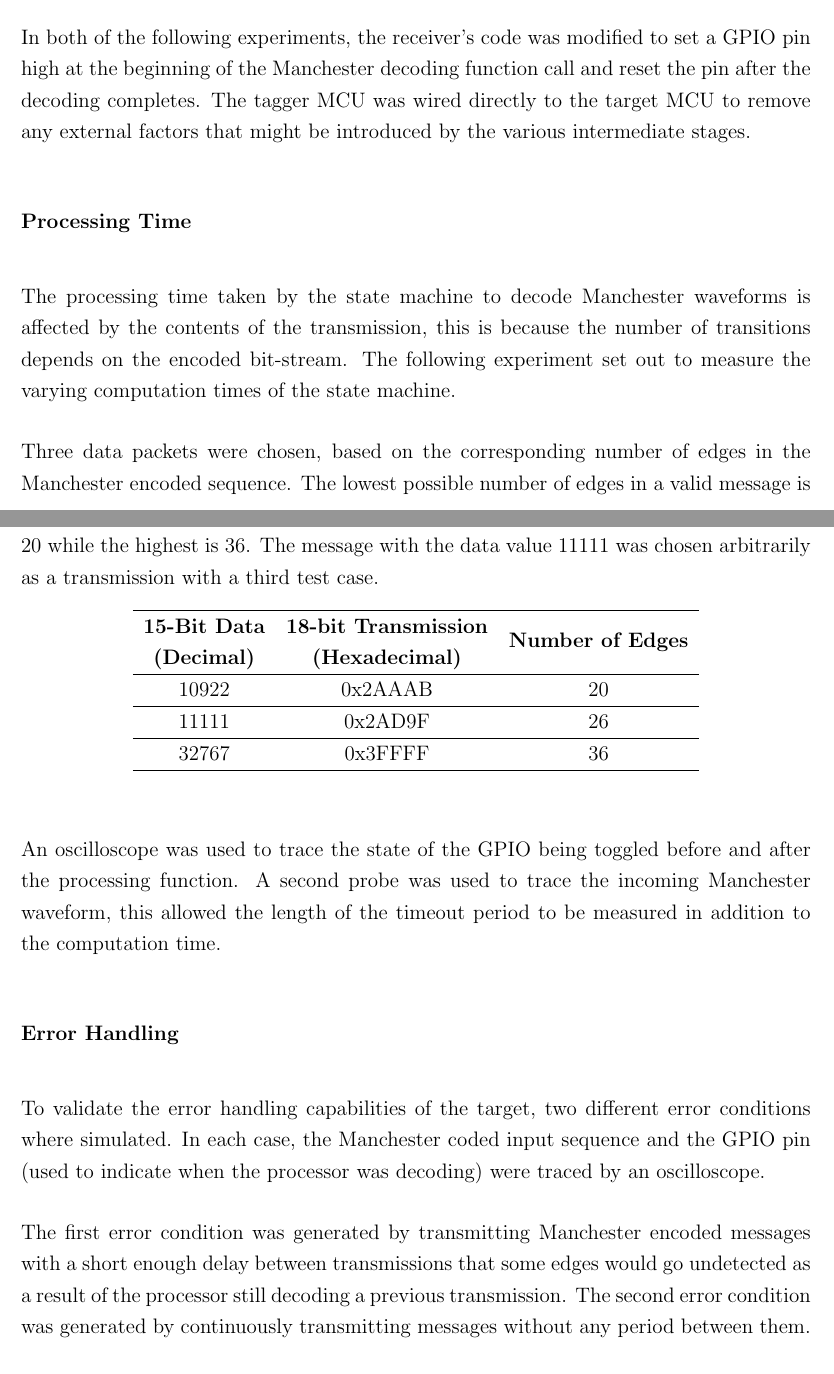
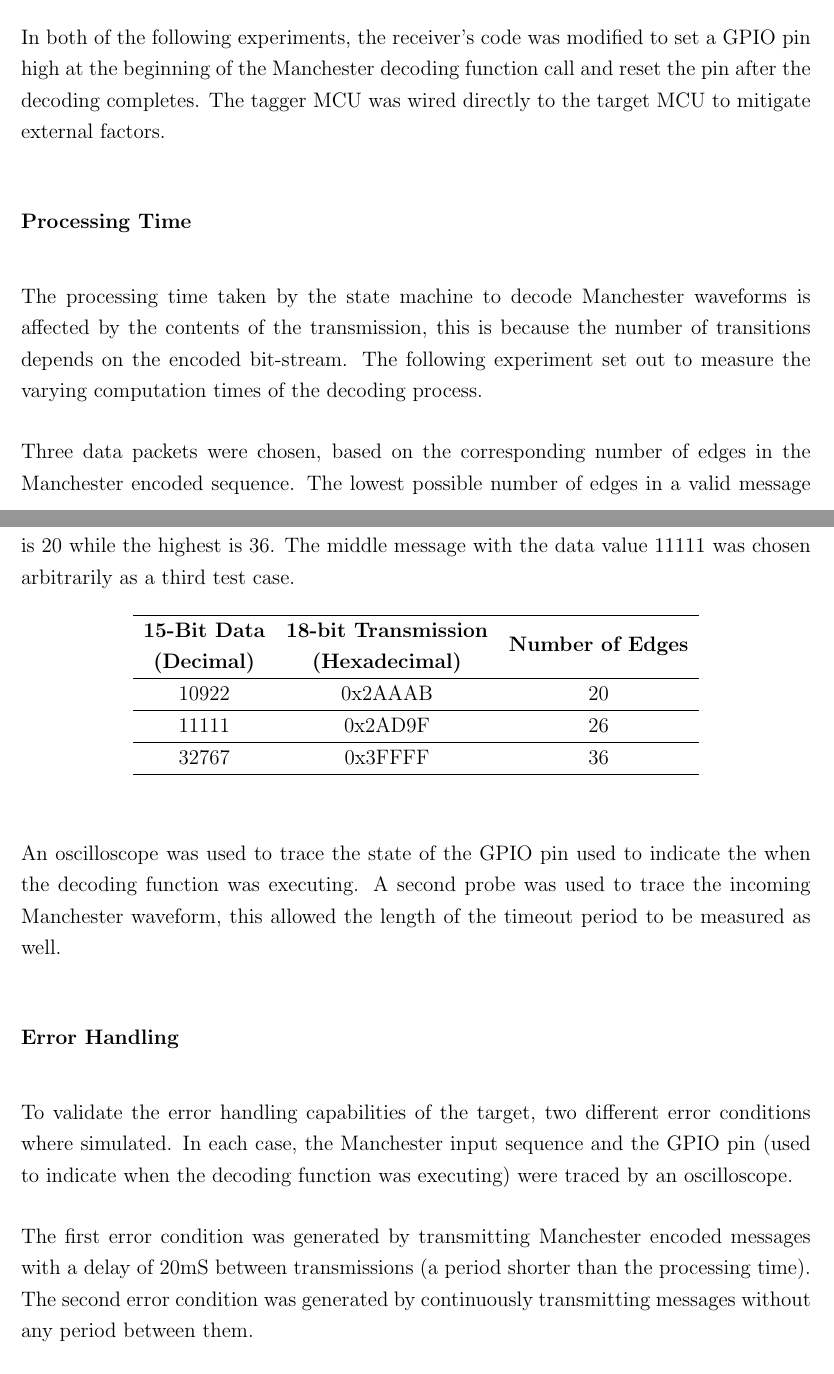
Before and after one commit to wylieza/thesis, a LaTeX thesis (Report.tex, which reads body/Experimentation.tex): two parts of pages 81 and 82 of 115, joined at a grey line, cut so that both start at the same text. Compiled offline with pdfLaTeX.

Commit message:
Target MCU Performance

```diff
--- a/body/Experimentation.tex
+++ b/body/Experimentation.tex
@@ -263,14 +263,14 @@ The tagger MCU was set to generate transmissions containing the value of a count
 
 \subsection{Target MCU Performance}
 
-In both of the following experiments, the receiver's code was modified to set a GPIO pin high at the beginning of the Manchester decoding function call and reset the pin after the decoding completes. The tagger MCU was wired directly to the target MCU to remove any external factors that might be introduced by the various intermediate stages.
+In both of the following experiments, the receiver's code was modified to set a GPIO pin high at the beginning of the Manchester decoding function call and reset the pin after the decoding completes. The tagger MCU was wired directly to the target MCU to mitigate external factors.
 
 \subsubsection{Processing Time}
 \label{sec:processing_time_experiment}
 %todo: consider more concise
-The processing time taken by the state machine to decode Manchester waveforms is affected by the contents of the transmission, this is because the number of transitions depends on the encoded bit-stream. The following experiment set out to measure the varying computation times of the state machine.
+The processing time taken by the state machine to decode Manchester waveforms is affected by the contents of the transmission, this is because the number of transitions depends on the encoded bit-stream. The following experiment set out to measure the varying computation times of the decoding process.
 
-Three data packets were chosen, based on the corresponding number of edges in the Manchester encoded sequence. The lowest possible number of edges in a valid message is 20 while the highest is 36. The message with the data value 11111 was chosen arbitrarily as a transmission with a third test case.
+Three data packets were chosen, based on the corresponding number of edges in the Manchester encoded sequence. The lowest possible number of edges in a valid message is 20 while the highest is 36. The middle message with the data value 11111 was chosen arbitrarily as a third test case.
 
 \begin{table}[H]
 	\centering
@@ -283,12 +283,12 @@ Three data packets were chosen, based on the corresponding number of edges in th
 	\end{tabular}
 \end{table}
 
-An oscilloscope was used to trace the state of the GPIO being toggled before and after the processing function. A second probe was used to trace the incoming Manchester waveform, this allowed the length of the timeout period to be measured in addition to the computation time.
+An oscilloscope was used to trace the state of the GPIO pin used to indicate the when the decoding function was executing. A second probe was used to trace the incoming Manchester waveform, this allowed the length of the timeout period to be measured as well.
 
 \subsubsection{Error Handling}
-To validate the error handling capabilities of the target, two different error conditions where simulated. In each case, the Manchester coded input sequence and the GPIO pin (used to indicate when the processor was decoding) were traced by an oscilloscope.
+To validate the error handling capabilities of the target, two different error conditions where simulated. In each case, the Manchester input sequence and the GPIO pin (used to indicate when the decoding function was executing) were traced by an oscilloscope.
 
-The first error condition was generated by transmitting Manchester encoded messages with a short enough delay between transmissions that some edges would go undetected as a result of the processor still decoding a previous transmission. The second error condition was generated by continuously transmitting messages without any period between them.
+The first error condition was generated by transmitting Manchester encoded messages with a delay of 20mS between transmissions (a period shorter than the processing time). The second error condition was generated by continuously transmitting messages without any period between them.
 
 
 
```
